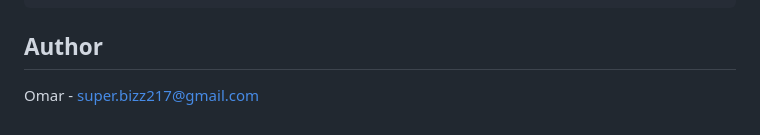
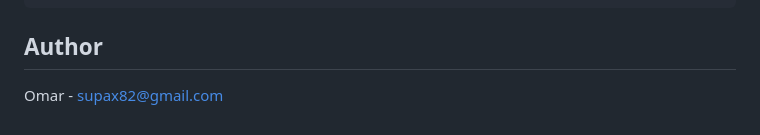
Before and after one commit to peak-omar/Netops-copilot, a Markdown page: README.md, the part around the change. Rendered like a GitHub page.

Commit message:
feat:fix README.md

```diff
--- a/README.md
+++ b/README.md
@@ -77,4 +77,4 @@ python -m mcp_servers.observability_mcp
 
 ## Author
 
-Omar - super.bizz217@gmail.com
+Omar - supax82@gmail.com
```
